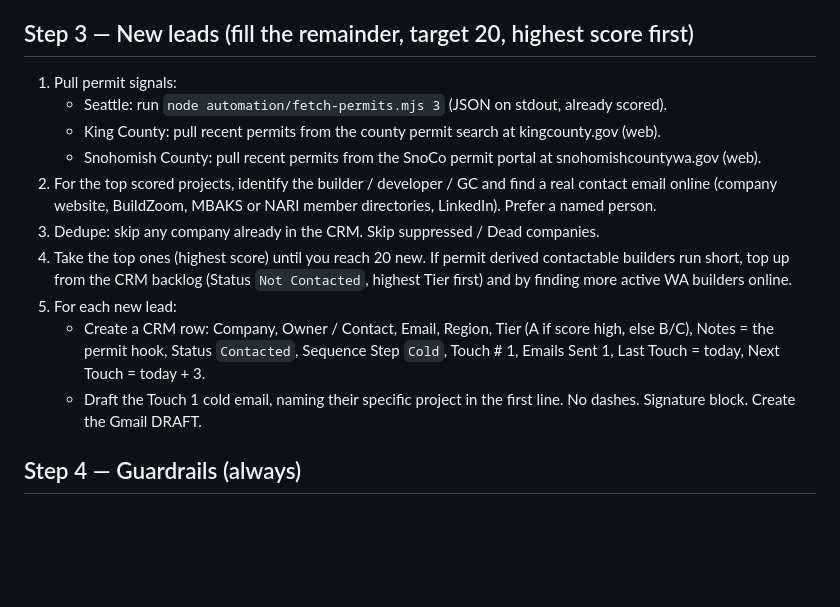
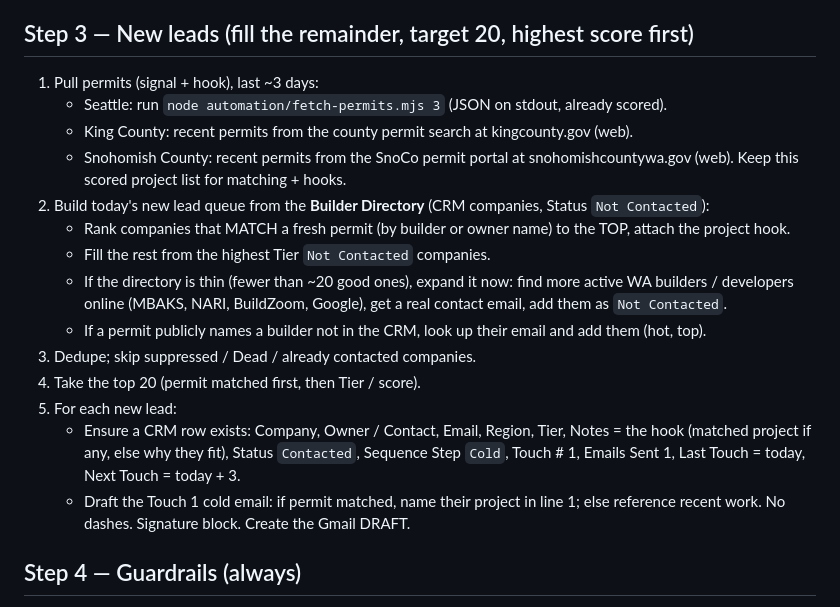
Before and after one commit to Twinbrothersgroup/twinbrothersgroup-website, a Markdown page: automation/daily-run.md, the part around the change. Drawn GitHub-style; blank space fills up the shorter version.

```diff
--- a/automation/daily-run.md
+++ b/automation/daily-run.md
@@ -30,21 +30,24 @@ add more new to reach 50; never exceed 50).
 - Aging out: any lead with Sequence Step `Done`, no reply, and Last Touch 3+ days ago -> Status `Nurture`.
 
 ## Step 3 — New leads (fill the remainder, target 20, highest score first)
-1. Pull permit signals:
+1. Pull permits (signal + hook), last ~3 days:
    - Seattle: run `node automation/fetch-permits.mjs 3` (JSON on stdout, already scored).
-   - King County: pull recent permits from the county permit search at kingcounty.gov (web).
-   - Snohomish County: pull recent permits from the SnoCo permit portal at snohomishcountywa.gov (web).
-2. For the top scored projects, identify the builder / developer / GC and find a real contact email
-   online (company website, BuildZoom, MBAKS or NARI member directories, LinkedIn). Prefer a named person.
-3. Dedupe: skip any company already in the CRM. Skip suppressed / Dead companies.
-4. Take the top ones (highest score) until you reach 20 new. If permit derived contactable builders run
-   short, top up from the CRM backlog (Status `Not Contacted`, highest Tier first) and by finding more
-   active WA builders online.
+   - King County: recent permits from the county permit search at kingcounty.gov (web).
+   - Snohomish County: recent permits from the SnoCo permit portal at snohomishcountywa.gov (web).
+   Keep this scored project list for matching + hooks.
+2. Build today's new lead queue from the **Builder Directory** (CRM companies, Status `Not Contacted`):
+   - Rank companies that MATCH a fresh permit (by builder or owner name) to the TOP, attach the project hook.
+   - Fill the rest from the highest Tier `Not Contacted` companies.
+   - If the directory is thin (fewer than ~20 good ones), expand it now: find more active WA builders /
+     developers online (MBAKS, NARI, BuildZoom, Google), get a real contact email, add them as `Not Contacted`.
+   - If a permit publicly names a builder not in the CRM, look up their email and add them (hot, top).
+3. Dedupe; skip suppressed / Dead / already contacted companies.
+4. Take the top 20 (permit matched first, then Tier / score).
 5. For each new lead:
-   - Create a CRM row: Company, Owner / Contact, Email, Region, Tier (A if score high, else B/C),
-     Notes = the permit hook, Status `Contacted`, Sequence Step `Cold`, Touch # 1, Emails Sent 1,
+   - Ensure a CRM row exists: Company, Owner / Contact, Email, Region, Tier, Notes = the hook (matched
+     project if any, else why they fit), Status `Contacted`, Sequence Step `Cold`, Touch # 1, Emails Sent 1,
      Last Touch = today, Next Touch = today + 3.
-   - Draft the Touch 1 cold email, naming their specific project in the first line. No dashes. Signature block.
+   - Draft the Touch 1 cold email: if permit matched, name their project in line 1; else reference recent work. No dashes. Signature block.
      Create the Gmail DRAFT.
 
 ## Step 4 — Guardrails (always)
```
Also changed, not shown: automation/rules.md (+16 -10 lines).
